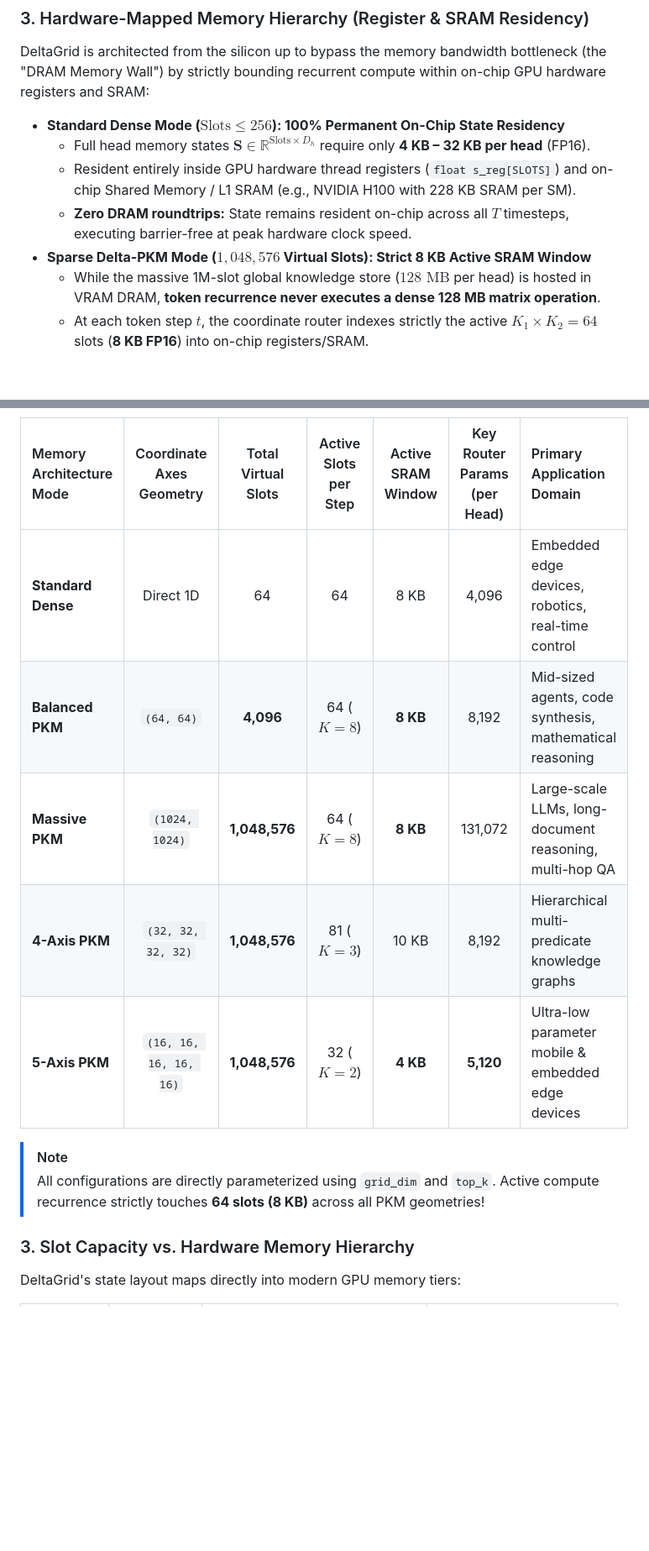
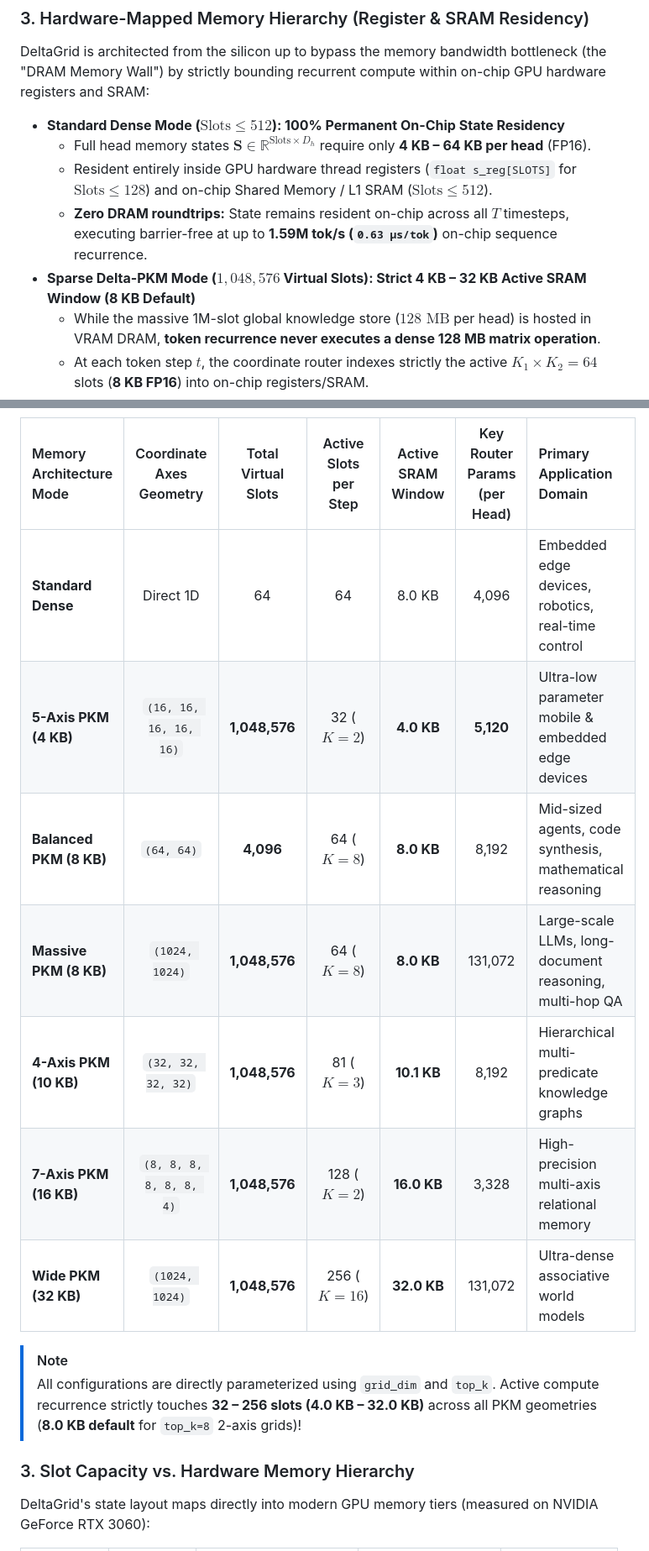
Before and after one commit to hsameerc/deltagrid, a Markdown page: README.md, 2 parts joined by grey strips. Shown at 84% size. Drawn GitHub-style; blank space fills up the shorter version.

```diff
--- a/README.md
+++ b/README.md
@@ -59,11 +59,11 @@ $$
 
 ### 3. Hardware-Mapped Memory Hierarchy (Register & SRAM Residency)
 DeltaGrid is architected from the silicon up to bypass the memory bandwidth bottleneck (the "DRAM Memory Wall") by strictly bounding recurrent compute within on-chip GPU hardware registers and SRAM:
-- **Standard Dense Mode ($\text{Slots} \le 256$): 100% Permanent On-Chip State Residency**
-  - Full head memory states $\mathbf{S} \in \mathbb{R}^{\text{Slots} \times D_h}$ require only **4 KB – 32 KB per head** (FP16).
-  - Resident entirely inside GPU hardware thread registers (`float s_reg[SLOTS]`) and on-chip Shared Memory / L1 SRAM (e.g., NVIDIA H100 with 228 KB SRAM per SM).
-  - **Zero DRAM roundtrips:** State remains resident on-chip across all $T$ timesteps, executing barrier-free at peak hardware clock speed.
-- **Sparse Delta-PKM Mode ($1,048,576$ Virtual Slots): Strict 8 KB Active SRAM Window**
+- **Standard Dense Mode ($\text{Slots} \le 512$): 100% Permanent On-Chip State Residency**
+  - Full head memory states $\mathbf{S} \in \mathbb{R}^{\text{Slots} \times D_h}$ require only **4 KB – 64 KB per head** (FP16).
+  - Resident entirely inside GPU hardware thread registers (`float s_reg[SLOTS]` for $\text{Slots} \le 128$) and on-chip Shared Memory / L1 SRAM ($\text{Slots} \le 512$).
+  - **Zero DRAM roundtrips:** State remains resident on-chip across all $T$ timesteps, executing barrier-free at up to **1.59M tok/s (`0.63 µs/tok`)** on-chip sequence recurrence.
+- **Sparse Delta-PKM Mode ($1,048,576$ Virtual Slots): Strict 4 KB – 32 KB Active SRAM Window (8 KB Default)**
   - While the massive 1M-slot global knowledge store ($128\text{ MB}$ per head) is hosted in VRAM DRAM, **token recurrence never executes a dense 128 MB matrix operation**.
   - At each token step $t$, the coordinate router indexes strictly the active $K_1 \times K_2 = 64$ slots (**8 KB FP16**) into on-chip registers/SRAM.
   - Closed-loop Householder read, error residual erasure, and delta update execute at register speed before coalesced scattering back to VRAM.
@@ -195,15 +195,17 @@ DeltaGrid's Product-Key Memory maps high-dimensional associative keys into an ex
 
 | Memory Architecture Mode | Coordinate Axes Geometry | Total Virtual Slots | Active Slots per Step | Active SRAM Window | Key Router Params (per Head) | Primary Application Domain |
 | :--- | :---: | :---: | :---: | :---: | :---: | :--- |
-| **Standard Dense** | Direct 1D | 64 | 64 | 8 KB | 4,096 | Embedded edge devices, robotics, real-time control |
-| **Balanced PKM** | `(64, 64)` | **4,096** | 64 ($K=8$) | **8 KB** | 8,192 | Mid-sized agents, code synthesis, mathematical reasoning |
-| **Massive PKM** | `(1024, 1024)` | **1,048,576** | 64 ($K=8$) | **8 KB** | 131,072 | Large-scale LLMs, long-document reasoning, multi-hop QA |
-| **4-Axis PKM** | `(32, 32, 32, 32)` | **1,048,576** | 81 ($K=3$) | 10 KB | 8,192 | Hierarchical multi-predicate knowledge graphs |
-| **5-Axis PKM** | `(16, 16, 16, 16, 16)` | **1,048,576** | 32 ($K=2$) | **4 KB** | **5,120** | Ultra-low parameter mobile & embedded edge devices |
+| **Standard Dense** | Direct 1D | 64 | 64 | 8.0 KB | 4,096 | Embedded edge devices, robotics, real-time control |
+| **5-Axis PKM (4 KB)** | `(16, 16, 16, 16, 16)` | **1,048,576** | 32 ($K=2$) | **4.0 KB** | **5,120** | Ultra-low parameter mobile & embedded edge devices |
+| **Balanced PKM (8 KB)** | `(64, 64)` | **4,096** | 64 ($K=8$) | **8.0 KB** | 8,192 | Mid-sized agents, code synthesis, mathematical reasoning |
+| **Massive PKM (8 KB)** | `(1024, 1024)` | **1,048,576** | 64 ($K=8$) | **8.0 KB** | 131,072 | Large-scale LLMs, long-document reasoning, multi-hop QA |
+| **4-Axis PKM (10 KB)** | `(32, 32, 32, 32)` | **1,048,576** | 81 ($K=3$) | **10.1 KB** | 8,192 | Hierarchical multi-predicate knowledge graphs |
+| **7-Axis PKM (16 KB)** | `(8, 8, 8, 8, 8, 8, 4)` | **1,048,576** | 128 ($K=2$) | **16.0 KB** | 3,328 | High-precision multi-axis relational memory |
+| **Wide PKM (32 KB)** | `(1024, 1024)` | **1,048,576** | 256 ($K=16$) | **32.0 KB** | 131,072 | Ultra-dense associative world models |
 
 > [!NOTE]
-> All configurations are directly parameterized using `grid_dim` and `top_k`. Active compute recurrence strictly touches **64 slots (8 KB)** across all PKM geometries!
+> All configurations are directly parameterized using `grid_dim` and `top_k`. Active compute recurrence strictly touches **32 – 256 slots (4.0 KB – 32.0 KB)** across all PKM geometries (**8.0 KB default** for `top_k=8` 2-axis grids)!
 
 ### 3. Slot Capacity vs. Hardware Memory Hierarchy
-DeltaGrid's state layout maps directly into modern GPU memory tiers:
+DeltaGrid's state layout maps directly into modern GPU memory tiers (measured on NVIDIA GeForce RTX 3060):
 
```
Also changed, not shown: other parts of README.md (+39 -20 lines), benchmarks/README.md (+6 -8 lines), figures/sram_constrained_benchmark.png, 4 other files.
